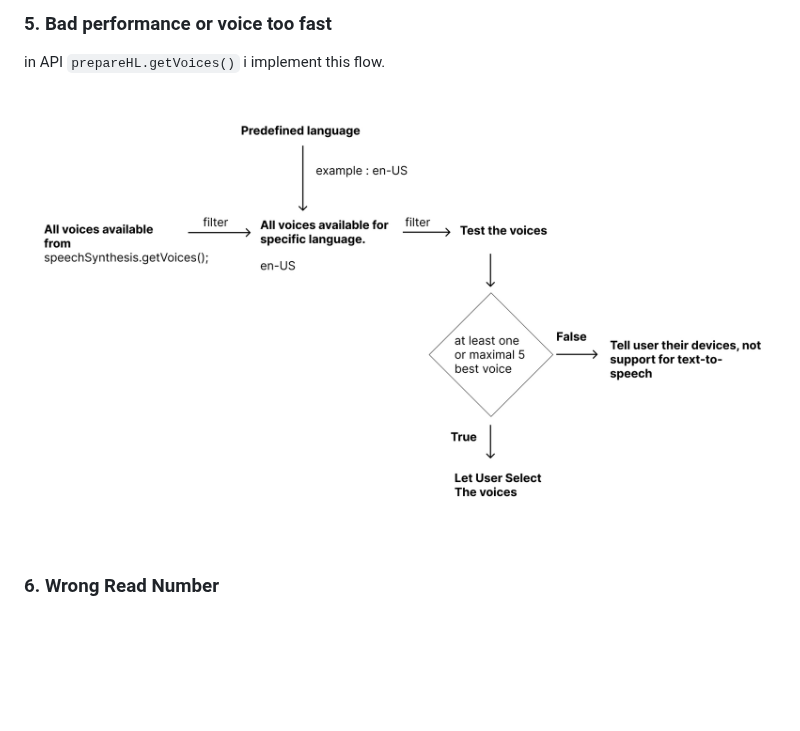
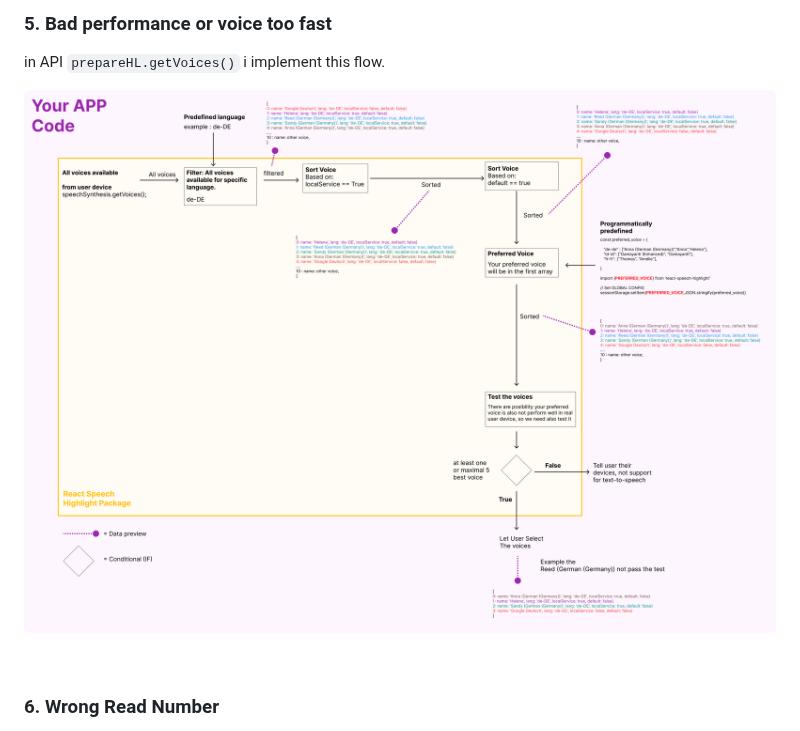
Before and after one commit to albirrkarim/react-speech-highlight-demo, a Markdown page: PROBLEMS.md, the part around the change. Rendered like a GitHub page; pictures changed too: img/prepareHL.jpeg (deleted), img/prepareHL.png (added); blank space fills up the shorter version.

Commit message:
update ilustration

```diff
--- a/PROBLEMS.md
+++ b/PROBLEMS.md
@@ -65,7 +65,7 @@ input:string -> abbreviation function -> output:string.
 
 in API `prepareHL.getVoices()` i implement this flow.
 
-![React Speech Highlight](./img/prepareHL.jpeg)
+![React Speech Highlight](./img/prepareHL.png)
 
 <br/>
 
```
